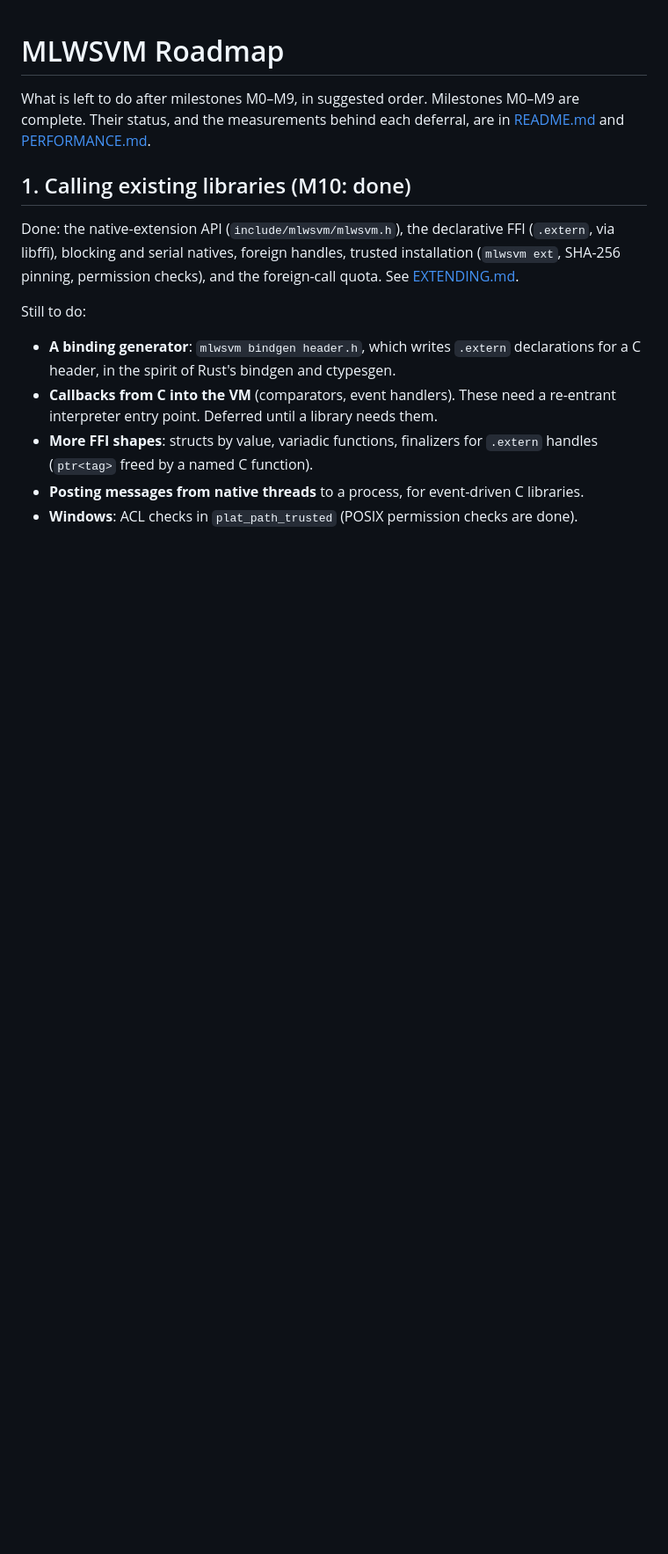
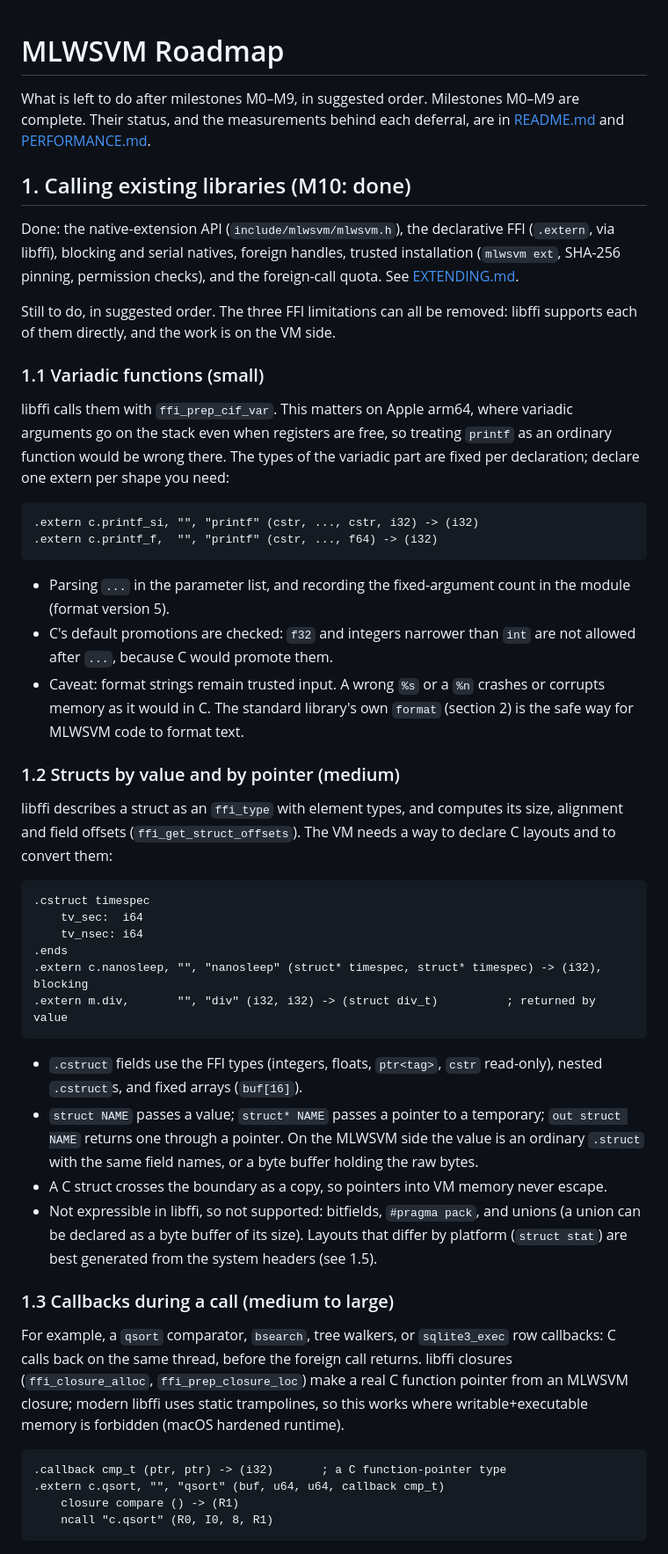
Before and after one commit to msharpe248/mlws-vm, a Markdown page: docs/ROADMAP.md, the part around one of its changes. Shown at 88% size. Rendered like a GitHub page; blank space fills up the shorter version.

Commit message:
Roadmap: designs for variadic FFI calls, C structs, synchronous and asynchronous callbacks
Co-Authored-By: Claude Opus 5.5 <noreply@anthropic.com>

````diff
--- a/docs/ROADMAP.md
+++ b/docs/ROADMAP.md
@@ -12,13 +12,71 @@ Done: the native-extension API (`include/mlwsvm/mlwsvm.h`), the declarative FFI
 trusted installation (`mlwsvm ext`, SHA-256 pinning, permission checks), and
 the foreign-call quota. See [EXTENDING.md](EXTENDING.md).
 
-Still to do:
+Still to do, in suggested order. The three FFI limitations can all be removed:
+libffi supports each of them directly, and the work is on the VM side.
 
-* **A binding generator**: `mlwsvm bindgen header.h`, which writes `.extern`
-  declarations for a C header, in the spirit of Rust's bindgen and ctypesgen.
-* **Callbacks from C into the VM** (comparators, event handlers). These need a
-  re-entrant interpreter entry point. Deferred until a library needs them.
-* **More FFI shapes**: structs by value, variadic functions, finalizers for
-  `.extern` handles (`ptr<tag>` freed by a named C function).
-* **Posting messages from native threads** to a process, for event-driven C
-  libraries.
+### 1.1 Variadic functions (small)
+
+libffi calls them with `ffi_prep_cif_var`. This matters on Apple arm64, where
+variadic arguments go on the stack even when registers are free, so treating
+`printf` as an ordinary function would be wrong there. The types of the
+variadic part are fixed per declaration; declare one extern per shape you
+need:
+
+```asm
+.extern c.printf_si, "", "printf" (cstr, ..., cstr, i32) -> (i32)
+.extern c.printf_f,  "", "printf" (cstr, ..., f64) -> (i32)
+```
+
+* Parsing `...` in the parameter list, and recording the fixed-argument
+  count in the module (format version 5).
+* C's default promotions are checked: `f32` and integers narrower than
+  `int` are not allowed after `...`, because C would promote them.
+* Caveat: format strings remain trusted input. A wrong `%s` or a `%n` crashes
+  or corrupts memory as it would in C. The standard library's own `format`
+  (section 2) is the safe way for MLWSVM code to format text.
+
+### 1.2 Structs by value and by pointer (medium)
+
+libffi describes a struct as an `ffi_type` with element types, and computes
+its size, alignment and field offsets (`ffi_get_struct_offsets`). The VM needs
+a way to declare C layouts and to convert them:
+
+```asm
+.cstruct timespec
+    tv_sec:  i64
+    tv_nsec: i64
+.ends
+.extern c.nanosleep, "", "nanosleep" (struct* timespec, struct* timespec) -> (i32), blocking
+.extern m.div,       "", "div" (i32, i32) -> (struct div_t)          ; returned by value
+```
+
+* `.cstruct` fields use the FFI types (integers, floats, `ptr<tag>`, `cstr`
+  read-only), nested `.cstruct`s, and fixed arrays (`buf[16]`).
+* `struct NAME` passes a value; `struct* NAME` passes a pointer to a
+  temporary; `out struct NAME` returns one through a pointer. On the MLWSVM
+  side the value is an ordinary `.struct` with the same field names, or a
+  byte buffer holding the raw bytes.
+* A C struct crosses the boundary as a copy, so pointers into VM memory never
+  escape.
+* Not expressible in libffi, so not supported: bitfields, `#pragma pack`, and
+  unions (a union can be declared as a byte buffer of its size). Layouts that
+  differ by platform (`struct stat`) are best generated from the system
+  headers (see 1.5).
+
+### 1.3 Callbacks during a call (medium to large)
+
+For example, a `qsort` comparator, `bsearch`, tree walkers, or `sqlite3_exec`
+row callbacks: C calls back on the same thread, before the foreign call
+returns. libffi closures (`ffi_closure_alloc`, `ffi_prep_closure_loc`) make a
+real C function pointer from an MLWSVM closure; modern libffi uses static
+trampolines, so this works where writable+executable memory is forbidden
+(macOS hardened runtime).
+
+```asm
+.callback cmp_t (ptr, ptr) -> (i32)       ; a C function-pointer type
+.extern c.qsort, "", "qsort" (buf, u64, u64, callback cmp_t)
+    closure compare () -> (R1)
+    ncall "c.qsort" (R0, I0, 8, R1)
+```
+
````
Also changed, not shown: other parts of docs/ROADMAP.md (+43 -0 lines), docs/EXTENDING.md (+3 -2 lines).
